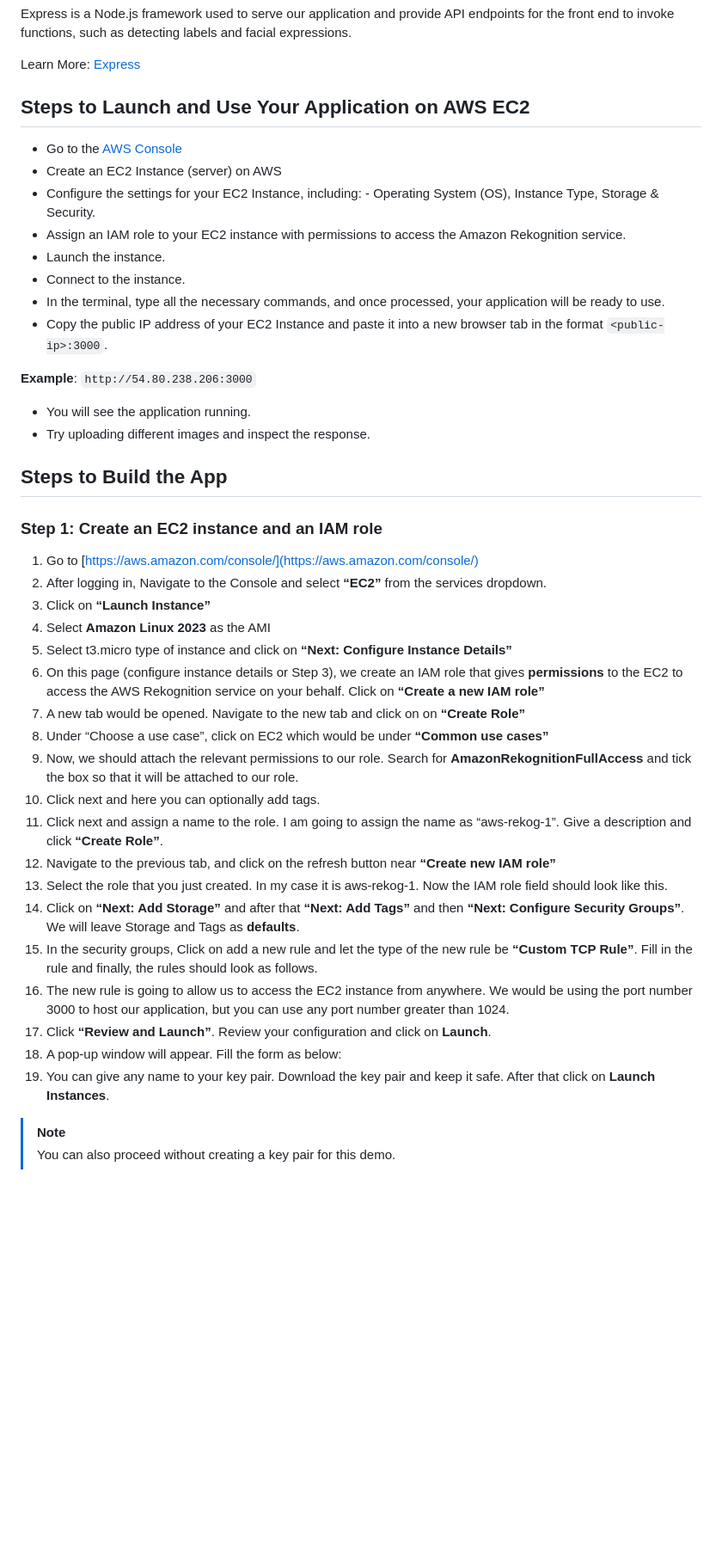
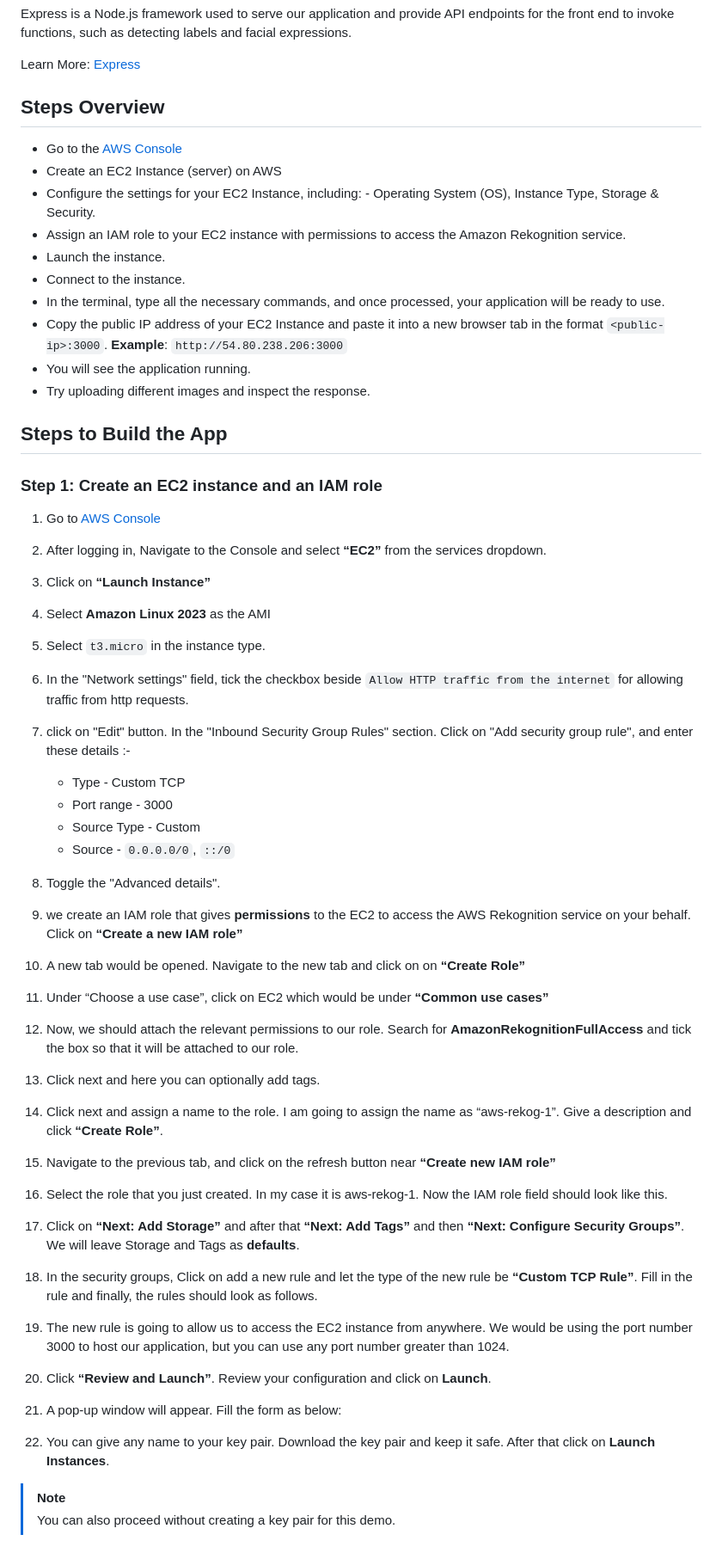
Before and after one commit to sridurgeshv/AI-Project, a Markdown page: README.md, the part around the change. Shown: that part at 86% size. GitHub-like rendering; blank space fills up the shorter version.

```diff
--- a/README.md
+++ b/README.md
@@ -73,7 +73,7 @@ Express is a Node.js framework used to serve our application and provide API end
 
 Learn More: [Express](https://expressjs.com/)
 
-## Steps to Launch and Use Your Application on AWS EC2
+## Steps Overview
 - Go to the [AWS Console](https://aws.amazon.com/console/)
 - Create an EC2 Instance (server) on AWS
 - Configure the settings for your EC2 Instance, including: - Operating System (OS), Instance Type, Storage & Security.
@@ -81,33 +81,39 @@ Learn More: [Express](https://expressjs.com/)
 - Launch the instance.
 - Connect to the instance.
 - In the terminal, type all the necessary commands, and once processed, your application will be ready to use.
-- Copy the public IP address of your EC2 Instance and paste it into a new browser tab in the format `<public-ip>:3000`.
-
-**Example**: `http://54.80.238.206:3000`
+- Copy the public IP address of your EC2 Instance and paste it into a new browser tab in the format `<public-ip>:3000`. **Example**: `http://54.80.238.206:3000`
 - You will see the application running.
 - Try uploading different images and inspect the response.
 
 ## Steps to Build the App
 ### Step 1: Create an EC2 instance and an IAM role
-1. Go to [https://aws.amazon.com/console/](https://aws.amazon.com/console/)
+1. Go to [AWS Console](https://aws.amazon.com/console/)
 2. After logging in, Navigate to the Console and select **“EC2”** from the services dropdown.
 3. Click on **“Launch Instance”**
 4. Select **Amazon Linux 2023** as the AMI
-5. Select t3.micro type of instance and click on **“Next: Configure Instance Details”**
-6. On this page (configure instance details or Step 3), we create an IAM role that gives **permissions** to the EC2 to access the AWS Rekognition service on your behalf. Click on **“Create a new IAM role”**
-7. A new tab would be opened. Navigate to the new tab and click on on **“Create Role”**
-8. Under “Choose a use case”, click on EC2 which would be under **“Common use cases”**
-9. Now, we should attach the relevant permissions to our role. Search for **AmazonRekognitionFullAccess** and tick the box so that it will be attached to our role.
-10. Click next and here you can optionally add tags.
-11. Click next and assign a name to the role. I am going to assign the name as “aws-rekog-1”. Give a description and click **“Create Role”**.
-12. Navigate to the previous tab, and click on the refresh button near **“Create new IAM role”**
-13. Select the role that you just created. In my case it is aws-rekog-1. Now the IAM role field should look like this.
-14. Click on **“Next: Add Storage”** and after that **“Next: Add Tags”** and then **“Next: Configure Security Groups”**. We will leave Storage and Tags as **defaults**.
-15. In the security groups, Click on add a new rule and let the type of the new rule be **“Custom TCP Rule”**. Fill in the rule and finally, the rules should look as follows.
-16. The new rule is going to allow us to access the EC2 instance from anywhere. We would be using the port number 3000 to host our application, but you can use any port number greater than 1024.
-17. Click **“Review and Launch”**. Review your configuration and click on **Launch**.
-18. A pop-up window will appear. Fill the form as below:
-19. You can give any name to your key pair. Download the key pair and keep it safe. After that click on **Launch Instances**.
+5. Select `t3.micro` in the instance type.
+6. In the "Network settings" field, tick the checkbox beside `Allow HTTP traffic from the internet` for allowing traffic from http requests.
+7. click on "Edit" button. In the "Inbound Security Group Rules" section. Click on "Add security group rule", and enter these details :-
+   - Type        -  Custom TCP
+   - Port range  -  3000
+   - Source Type -  Custom
+   - Source      -  `0.0.0.0/0`, `::/0`
+8. Toggle the "Advanced details".
+
+9. we create an IAM role that gives **permissions** to the EC2 to access the AWS Rekognition service on your behalf. Click on **“Create a new IAM role”**
+10. A new tab would be opened. Navigate to the new tab and click on on **“Create Role”**
+11. Under “Choose a use case”, click on EC2 which would be under **“Common use cases”**
+12. Now, we should attach the relevant permissions to our role. Search for **AmazonRekognitionFullAccess** and tick the box so that it will be attached to our role.
+13. Click next and here you can optionally add tags.
+14. Click next and assign a name to the role. I am going to assign the name as “aws-rekog-1”. Give a description and click **“Create Role”**.
+15. Navigate to the previous tab, and click on the refresh button near **“Create new IAM role”**
+16. Select the role that you just created. In my case it is aws-rekog-1. Now the IAM role field should look like this.
+17. Click on **“Next: Add Storage”** and after that **“Next: Add Tags”** and then **“Next: Configure Security Groups”**. We will leave Storage and Tags as **defaults**.
+18. In the security groups, Click on add a new rule and let the type of the new rule be **“Custom TCP Rule”**. Fill in the rule and finally, the rules should look as follows.
+19. The new rule is going to allow us to access the EC2 instance from anywhere. We would be using the port number 3000 to host our application, but you can use any port number greater than 1024.
+20. Click **“Review and Launch”**. Review your configuration and click on **Launch**.
+21. A pop-up window will appear. Fill the form as below:
+22. You can give any name to your key pair. Download the key pair and keep it safe. After that click on **Launch Instances**.
 
 > [!NOTE]
 > You can also proceed without creating a key pair for this demo.
```
